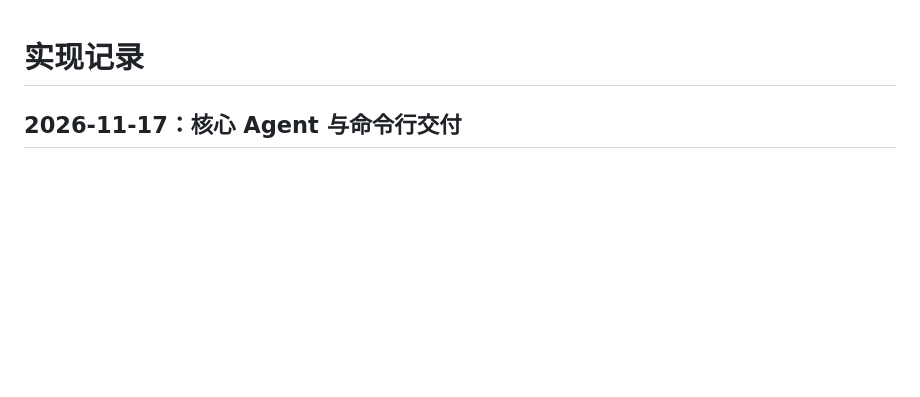
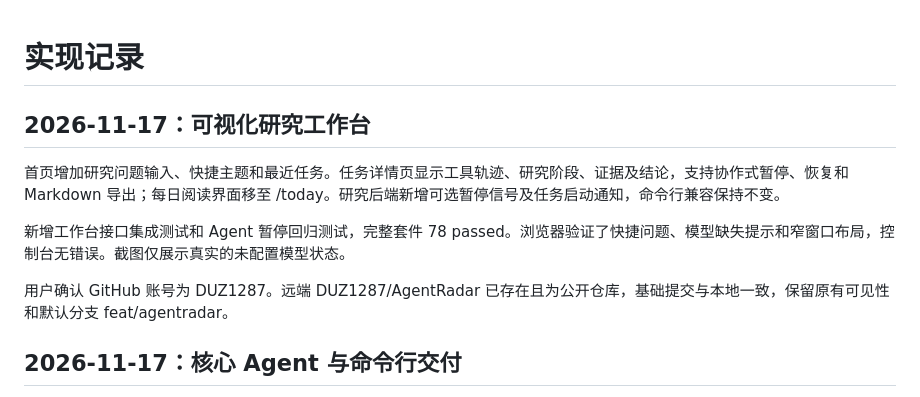
Before and after one commit to DUZ1287/FolioTern, a Markdown page: docs/IMPLEMENTATION.md, the part around the change. Drawn GitHub-style; blank space fills up the shorter version.

```diff
--- a/docs/IMPLEMENTATION.md
+++ b/docs/IMPLEMENTATION.md
@@ -1,4 +1,12 @@
 # 实现记录
+
+## 2026-11-17：可视化研究工作台
+
+首页增加研究问题输入、快捷主题和最近任务。任务详情页显示工具轨迹、研究阶段、证据及结论，支持协作式暂停、恢复和 Markdown 导出；每日阅读界面移至 /today。研究后端新增可选暂停信号及任务启动通知，命令行兼容保持不变。
+
+新增工作台接口集成测试和 Agent 暂停回归测试，完整套件 78 passed。浏览器验证了快捷问题、模型缺失提示和窄窗口布局，控制台无错误。截图仅展示真实的未配置模型状态。
+
+用户确认 GitHub 账号为 DUZ1287。远端 DUZ1287/AgentRadar 已存在且为公开仓库，基础提交与本地一致，保留原有可见性和默认分支 feat/agentradar。
 
 ## 2026-11-17：核心 Agent 与命令行交付
 
```
Also changed, not shown: README.md (+16 -1 lines), docs/images/agent-workspace.jpg (added), 9 other files.
